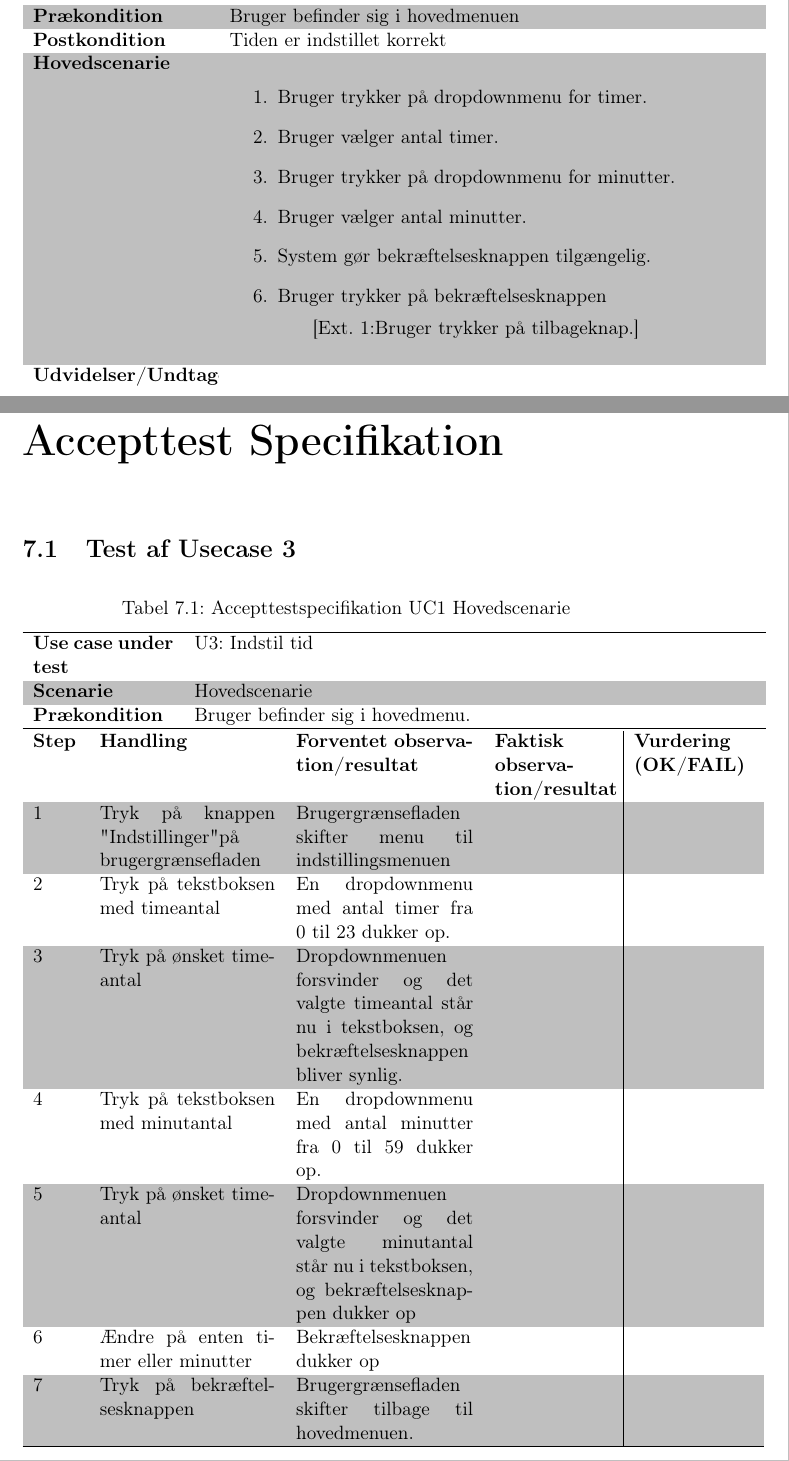
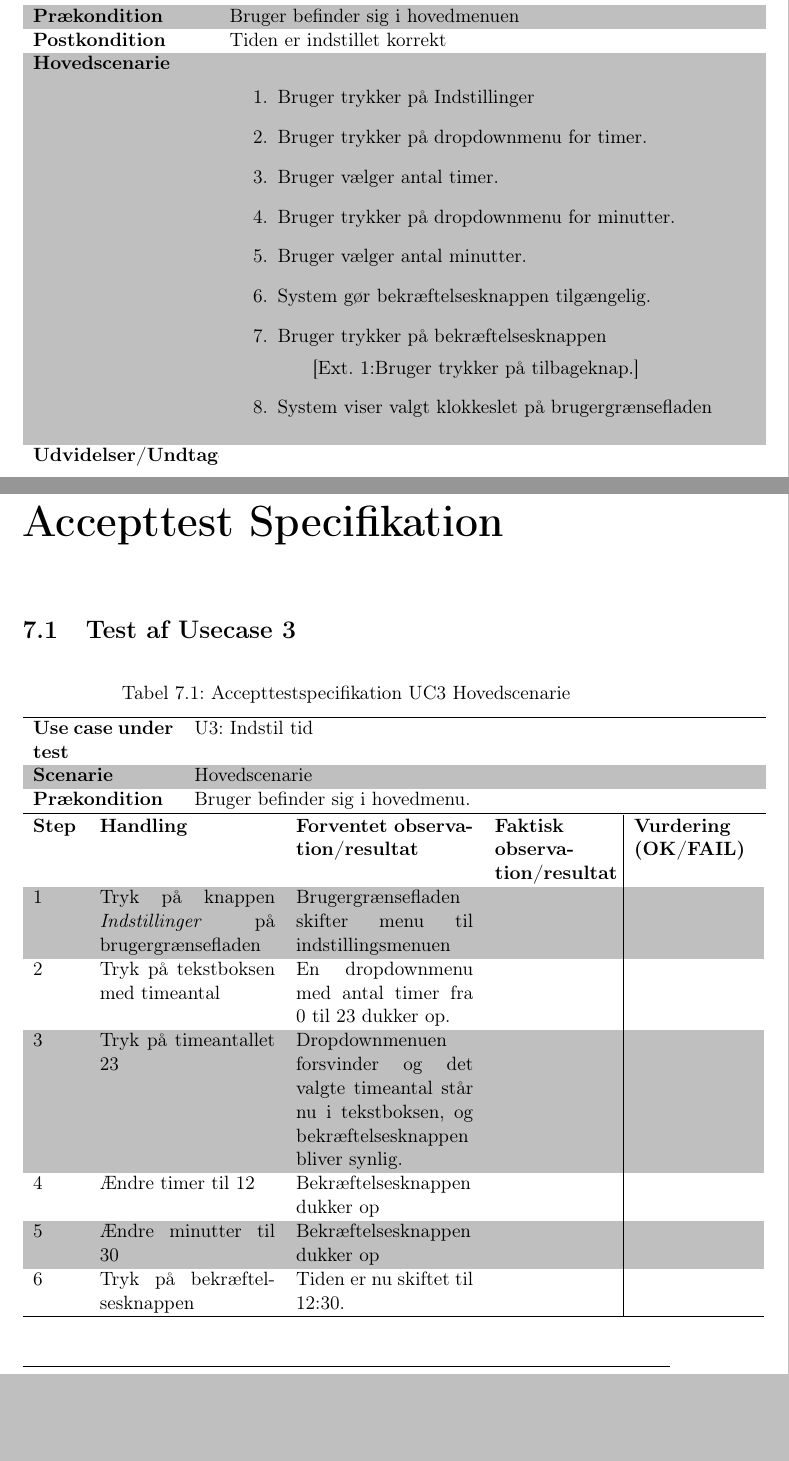
Before and after one commit to ProjektSemester3/PDFtilF-rsteReview, a LaTeX document (main.tex, which reads Accepttest_UC3.tex, UC3.tex): two parts of pages 21 and 24 of 25 before the commit and two parts of pages 21 and 23 of 24 after it, joined at a grey line, cut so that both start at the same text, the shorter picture padded with empty space. The pictures show the PDF file main.pdf that the author committed with the source.

Commit message:
Rettelse til UC3

```diff
--- a/Accepttest_UC3.tex
+++ b/Accepttest_UC3.tex
@@ -2,7 +2,7 @@
 \section{Test af Usecase 3}
 \begin{table}[H]
 	\centering
-	\caption{Accepttestspecifikation UC1 Hovedscenarie}
+	\caption{Accepttestspecifikation UC3 Hovedscenarie}
 	\label{ATUC1:Hovedscenarie}
 	%Se Tabel \ref{ATUC2:Hovedscenarie} på side \pageref{ATUC2:Hovedscenarie}
 	\begin{tabular}{ p{80pt}  p{320pt} }\hline
@@ -16,13 +16,13 @@
 	\end{tabular}
 	\begin{tabular}{  p{26pt} p{100pt}  p{101pt} | p{67pt} | p{68pt}}
 		\textbf{Step} & \textbf{Handling} & \textbf{Forventet observation/resultat} & \textbf{Faktisk observation/resultat} & \textbf{Vurdering (OK/FAIL)}\\
-		1 & Tryk på knappen "Indstillinger" på brugergrænsefladen & Brugergrænsefladen skifter menu til indstillingsmenuen &  &  \\
+		1 & Tryk på knappen \emph{Indstillinger} på brugergrænsefladen & Brugergrænsefladen skifter menu til indstillingsmenuen &  &  \\
 		2 & Tryk på tekstboksen med timeantal & En dropdownmenu med antal timer fra 0 til 23 dukker op.  &  & \\
-		3 & Tryk på ønsket timeantal & Dropdownmenuen forsvinder og det valgte timeantal står nu i tekstboksen, og bekræftelsesknappen bliver synlig. &  &  \\
-		4 & Tryk på tekstboksen med minutantal & En dropdownmenu med antal minutter fra 0 til 59 dukker op.  &  & \\
-		5 & Tryk på ønsket timeantal & Dropdownmenuen forsvinder og det valgte minutantal står nu i tekstboksen, og bekræftelsesknappen dukker op &  &  \\
-		6 & Ændre på enten timer eller minutter & Bekræftelsesknappen dukker op &  &  \\
-		7 & Tryk på bekræftelsesknappen & Brugergrænsefladen skifter tilbage til hovedmenuen.  &  &  \\
+		3 & Tryk på timeantallet 23 & Dropdownmenuen forsvinder og det valgte timeantal står nu i tekstboksen, og bekræftelsesknappen bliver synlig. &  &  \\
+
+		4 & Ændre timer til 12 & Bekræftelsesknappen dukker op &  &  \\
+		5 & Ændre minutter til 30 & Bekræftelsesknappen dukker op &  &  \\
+		6 & Tryk på bekræftelsesknappen & Tiden er nu skiftet til 12:30.  &  &  \\
 		\hline
 	\end{tabular}
 \end{table}
--- a/UC3.tex
+++ b/UC3.tex
@@ -10,6 +10,7 @@
 	Prækondition & Bruger befinder sig i hovedmenuen \\
 	Postkondition & Tiden er indstillet korrekt \\
 	Hovedscenarie & \begin{enumerate}
+		\item Bruger trykker på Indstillinger
 		\item Bruger trykker på dropdownmenu for timer.
 		\item Bruger vælger antal timer.
 		\item Bruger trykker på dropdownmenu for minutter.
@@ -17,6 +18,7 @@
 		\item System gør bekræftelsesknappen tilgængelig.
 		\item Bruger trykker på bekræftelsesknappen
 		\subitem [Ext. 1:Bruger trykker på tilbageknap.]
+		\item System viser valgt klokkeslet på brugergrænsefladen
 
 	\end{enumerate} \\
 	Udvidelser/Undtagelser &
```
Also changed, not shown: main.pdf, 4 other files.
